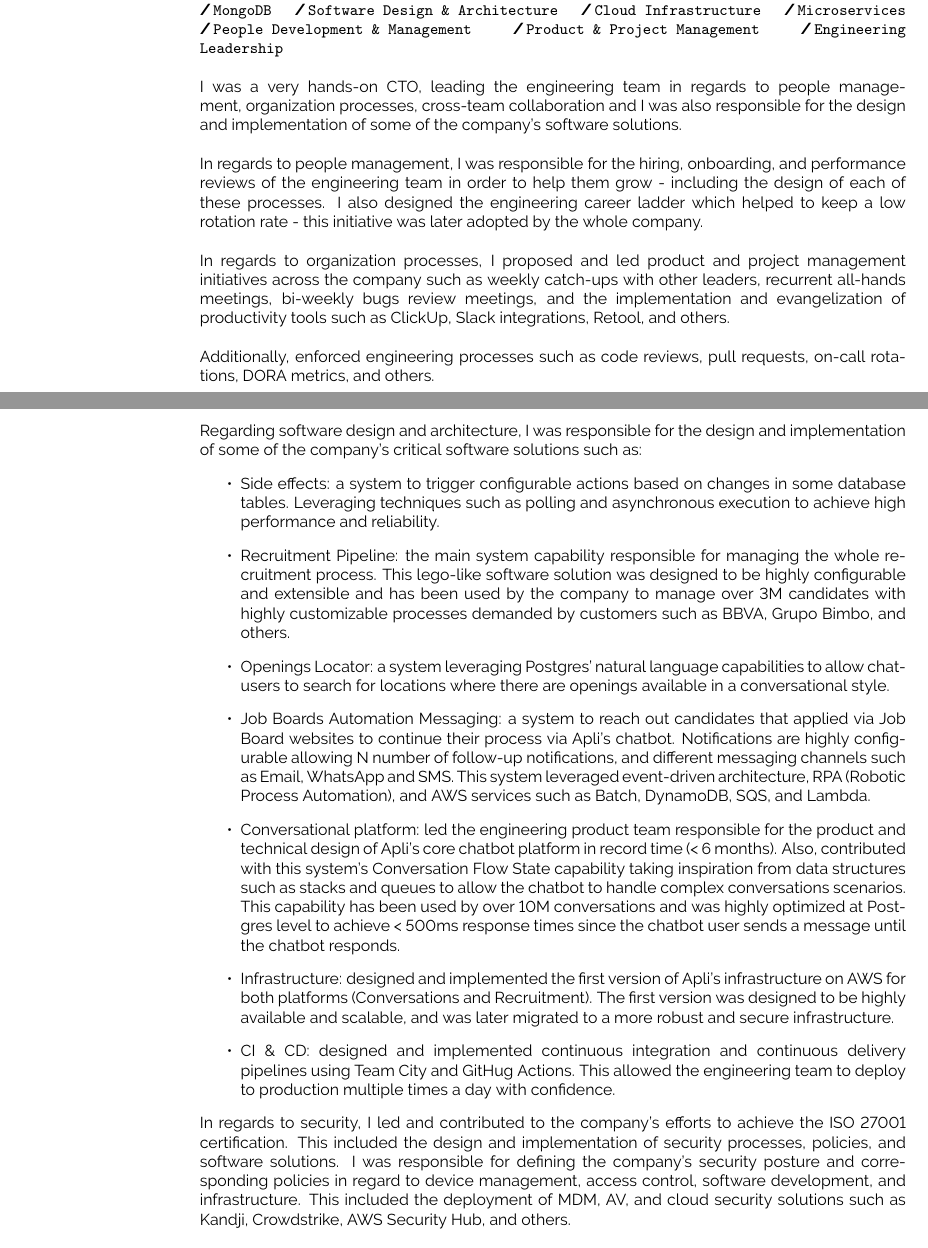
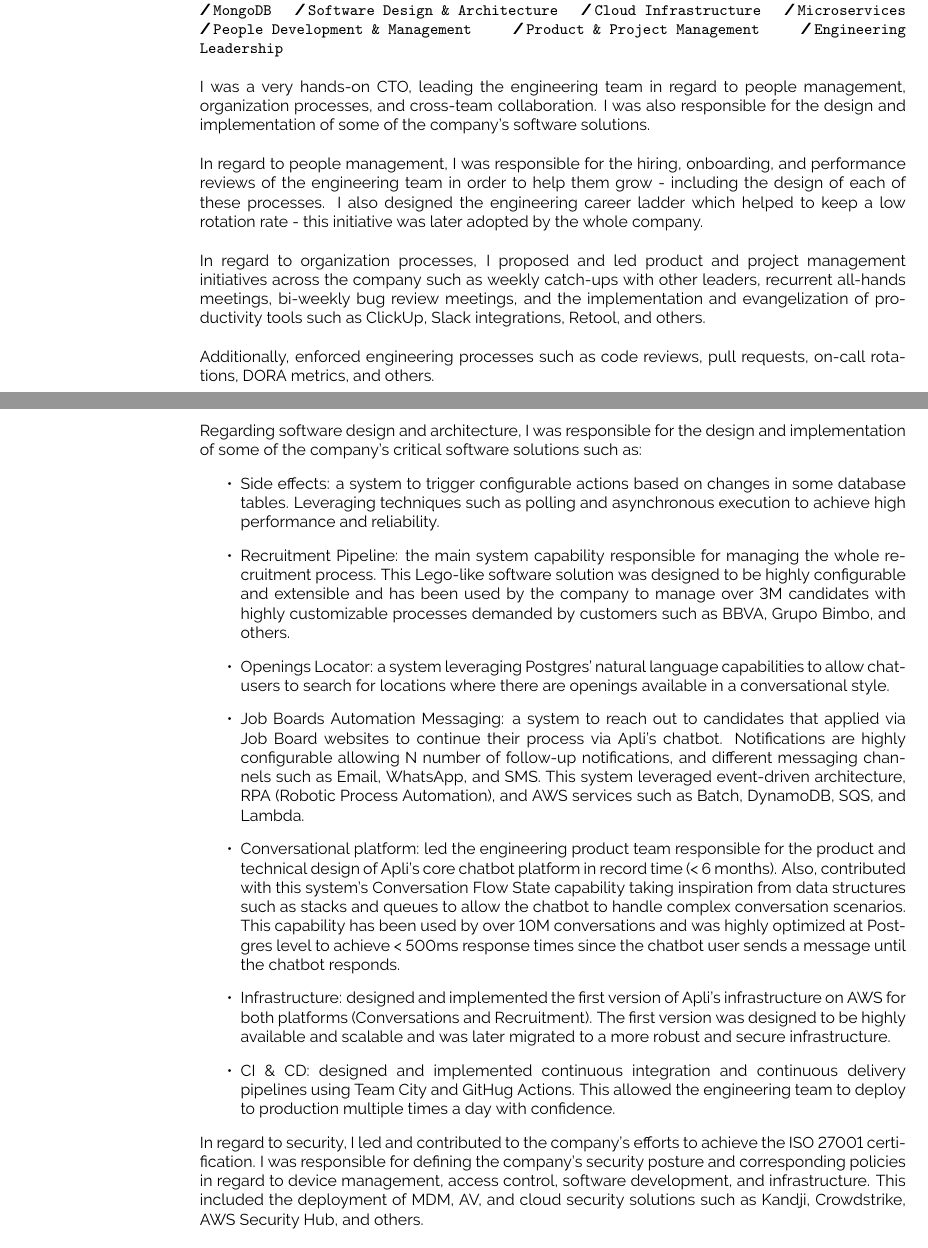
Before and after one commit to henocdz/resume, a LaTeX CV (resume.tex): two parts of pages 1 and 2 of 4, joined at a grey line, cut so that both start at the same text. Compiled offline with pdfLaTeX.

Commit message:
more typos

```diff
--- a/resume.tex
+++ b/resume.tex
@@ -142,19 +142,19 @@
             \slashsep\texttt{Engineering Leadership}
         }
         {\\
-            I was a very hands-on CTO, leading the engineering team in regards to people management,
-            organization processes, cross-team collaboration and I was also responsible for the
+            I was a very hands-on CTO, leading the engineering team in regard to people management,
+            organization processes, and cross-team collaboration. I was also responsible for the
             design and implementation of some of the company's software solutions.\\
 
-            In regards to people management, I was responsible for the hiring, onboarding, and
+            In regard to people management, I was responsible for the hiring, onboarding, and
             performance reviews of the engineering team in order to help them grow - including
             the design of each of these processes. I also designed the engineering career ladder
             which helped to keep a low rotation rate - this initiative was later adopted by the
             whole company.\\
 
-            In regards to organization processes, I proposed and led product and project
+            In regard to organization processes, I proposed and led product and project
             management initiatives across the company such as weekly catch-ups with other leaders,
-            recurrent all-hands meetings, bi-weekly bugs review meetings, and the implementation and
+            recurrent all-hands meetings, bi-weekly bug review meetings, and the implementation and
             evangelization of productivity tools such as ClickUp, Slack integrations, Retool,
             and others. \\
 
@@ -172,17 +172,16 @@
 
             \begin{itemize}
                 \item Side effects: a system to trigger configurable actions based on changes in some database tables. Leveraging techniques such as polling and asynchronous execution to achieve high performance and reliability.
-                \item Recruitment Pipeline: the main system capability responsible for managing the whole recruitment process. This lego-like software solution was designed to be highly configurable and extensible and has been used by the company to manage over 3M candidates with highly customizable processes demanded by customers such as BBVA, Grupo Bimbo, and others.
+                \item Recruitment Pipeline: the main system capability responsible for managing the whole recruitment process. This Lego-like software solution was designed to be highly configurable and extensible and has been used by the company to manage over 3M candidates with highly customizable processes demanded by customers such as BBVA, Grupo Bimbo, and others.
                 \item Openings Locator: a system leveraging Postgres' natural language capabilities to allow chat-users to search for locations where there are openings available in a conversational style.
-                \item Job Boards Automation Messaging: a system to reach out candidates that applied via Job Board websites to continue their process via Apli's chatbot. Notifications are highly configurable allowing N number of follow-up notifications, and different messaging channels such as Email, WhatsApp and SMS. This system leveraged event-driven architecture, RPA (Robotic Process Automation), and AWS services such as Batch, DynamoDB, SQS, and Lambda.
-                \item Conversational platform: led the engineering product team responsible for the product and technical design of Apli's core chatbot platform in record time (< 6 months). Also, contributed with this system's Conversation Flow State capability taking inspiration from data structures such as stacks and queues to allow the chatbot to handle complex conversations scenarios. This capability has been used by over 10M conversations and was highly optimized at Postgres level to achieve < 500ms response times since the chatbot user sends a message until the chatbot responds.
-                \item Infrastructure: designed and implemented the first version of Apli's infrastructure on AWS for both platforms (Conversations and Recruitment). The first version was designed to be highly available and scalable, and was later migrated to a more robust and secure infrastructure.
+                \item Job Boards Automation Messaging: a system to reach out to candidates that applied via Job Board websites to continue their process via Apli's chatbot. Notifications are highly configurable allowing N number of follow-up notifications, and different messaging channels such as Email, WhatsApp, and SMS. This system leveraged event-driven architecture, RPA (Robotic Process Automation), and AWS services such as Batch, DynamoDB, SQS, and Lambda.
+                \item Conversational platform: led the engineering product team responsible for the product and technical design of Apli's core chatbot platform in record time (< 6 months). Also, contributed with this system's Conversation Flow State capability taking inspiration from data structures such as stacks and queues to allow the chatbot to handle complex conversation scenarios. This capability has been used by over 10M conversations and was highly optimized at Postgres level to achieve < 500ms response times since the chatbot user sends a message until the chatbot responds.
+                \item Infrastructure: designed and implemented the first version of Apli's infrastructure on AWS for both platforms (Conversations and Recruitment). The first version was designed to be highly available and scalable and was later migrated to a more robust and secure infrastructure.
                 \item CI \& CD: designed and implemented continuous integration and continuous delivery pipelines using Team City and GitHug Actions. This allowed the engineering team to deploy to production multiple times a day with confidence.
             \end{itemize}
 
-            In regards to security, I led and contributed to the company's efforts to achieve the
-            ISO 27001 certification. This included the design and implementation of security
-            processes, policies, and software solutions. I was responsible for defining the
+            In regard to security, I led and contributed to the company's efforts to achieve the
+            ISO 27001 certification. I was responsible for defining the
             company's security posture and corresponding policies in regard to device management,
             access control, software development, and infrastructure. This included the deployment
             of MDM, AV, and cloud security solutions such as Kandji, Crowdstrike, AWS Security Hub,
```
Also changed, not shown: resume.pdf.
